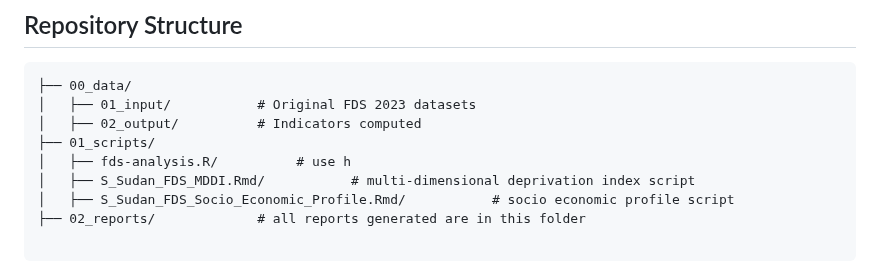
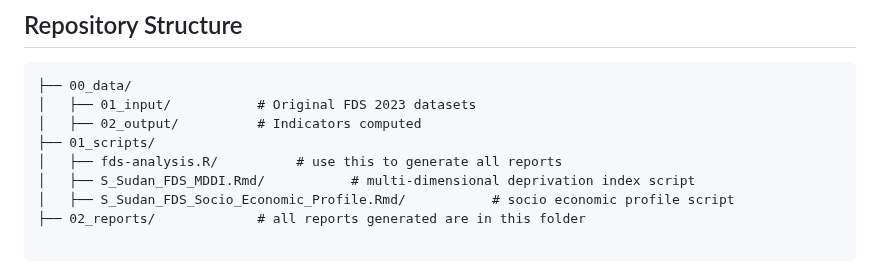
Before and after one commit to Abson-dev/Data4Decision, a Markdown page: README.md, the part around the change. Drawn GitHub-style.

```diff
--- a/README.md
+++ b/README.md
@@ -63,7 +63,7 @@ A household is considered sever deprived in any one dimension for which at least
 │   ├── 01_input/           # Original FDS 2023 datasets
 │   ├── 02_output/          # Indicators computed
 ├── 01_scripts/
-│   ├── fds-analysis.R/          # use h
+│   ├── fds-analysis.R/          # use this to generate all reports
 │   ├── S_Sudan_FDS_MDDI.Rmd/           # multi-dimensional deprivation index script
 │   ├── S_Sudan_FDS_Socio_Economic_Profile.Rmd/           # socio economic profile script
 ├── 02_reports/             # all reports generated are in this folder
```
